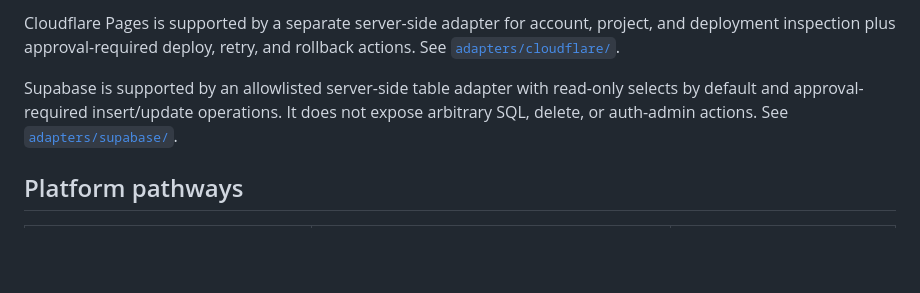
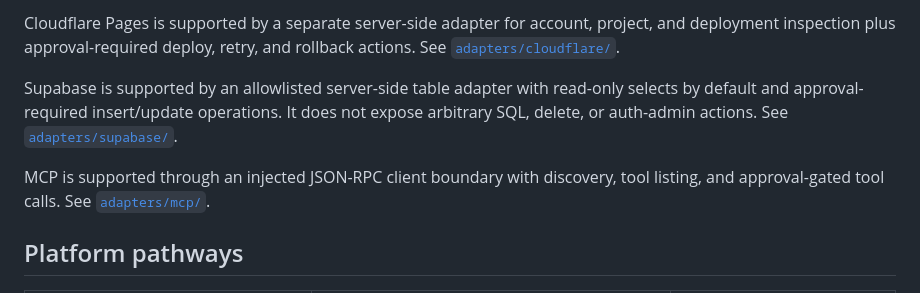
Before and after one commit to Jidy23/JRHagents, a Markdown page: README.md, the part around the change. GitHub-like rendering; blank space fills up the shorter version.

Commit message:
docs: document MCP adapter

```diff
--- a/README.md
+++ b/README.md
@@ -77,6 +77,9 @@ read-only selects by default and approval-required insert/update operations.
 It does not expose arbitrary SQL, delete, or auth-admin actions. See
 [`adapters/supabase/`](adapters/supabase/).
 
+MCP is supported through an injected JSON-RPC client boundary with discovery,
+tool listing, and approval-gated tool calls. See [`adapters/mcp/`](adapters/mcp/).
+
 ## Platform pathways
 
 | Your AI | Recommended way | What you get |
```
